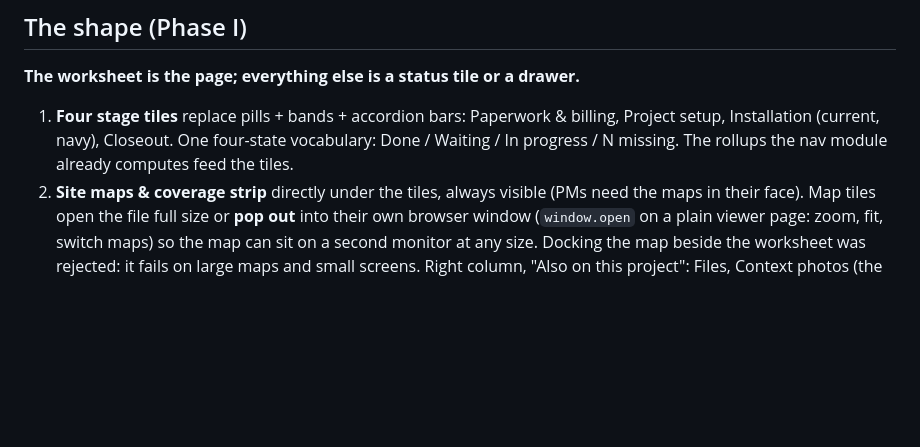
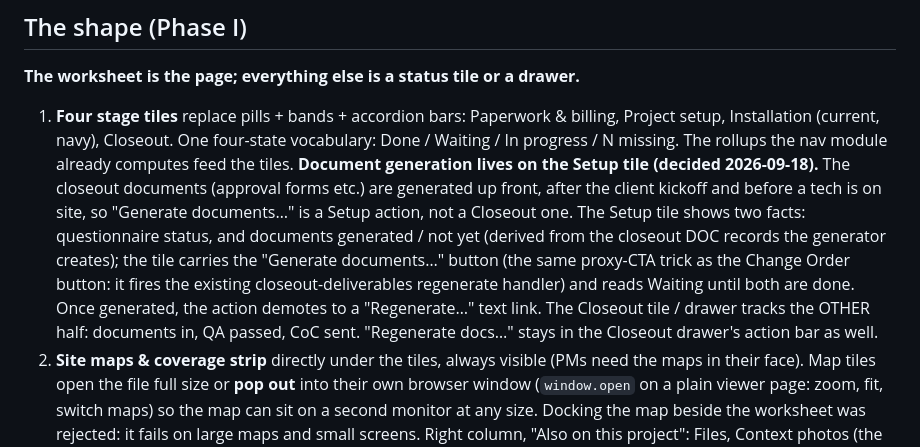
Before and after one commit to mitzvetsia/scw-knack-custom-js, a Markdown page: docs/deploy-page-redesign.md, the part around the change. Drawn GitHub-style; blank space fills up the shorter version.

Commit message:
Deploy page redesign doc: document generation belongs to the Setup tile
Co-Authored-By: Claude Fable 5.1 <noreply@anthropic.com>
Claude-Session: https://claude.ai/code/session_01H5RuWrgGT3Nnxg4oxuqGny

```diff
--- a/docs/deploy-page-redesign.md
+++ b/docs/deploy-page-redesign.md
@@ -22,6 +22,18 @@ additive chrome.
    Project setup, Installation (current, navy), Closeout. One four-state
    vocabulary: Done / Waiting / In progress / N missing. The rollups the nav
    module already computes feed the tiles.
+   **Document generation lives on the Setup tile (decided 2026-09-18).**
+   The closeout documents (approval forms etc.) are generated up front,
+   after the client kickoff and before a tech is on site, so "Generate
+   documents…" is a Setup action, not a Closeout one. The Setup tile shows
+   two facts: questionnaire status, and documents generated / not yet
+   (derived from the closeout DOC records the generator creates); the tile
+   carries the "Generate documents…" button (the same proxy-CTA trick as
+   the Change Order button: it fires the existing closeout-deliverables
+   regenerate handler) and reads Waiting until both are done. Once
+   generated, the action demotes to a "Regenerate…" text link. The Closeout
+   tile / drawer tracks the OTHER half: documents in, QA passed, CoC sent.
+   "Regenerate docs…" stays in the Closeout drawer's action bar as well.
 2. **Site maps & coverage strip** directly under the tiles, always visible
    (PMs need the maps in their face). Map tiles open the file full size or
    **pop out** into their own browser window (`window.open` on a plain
```
